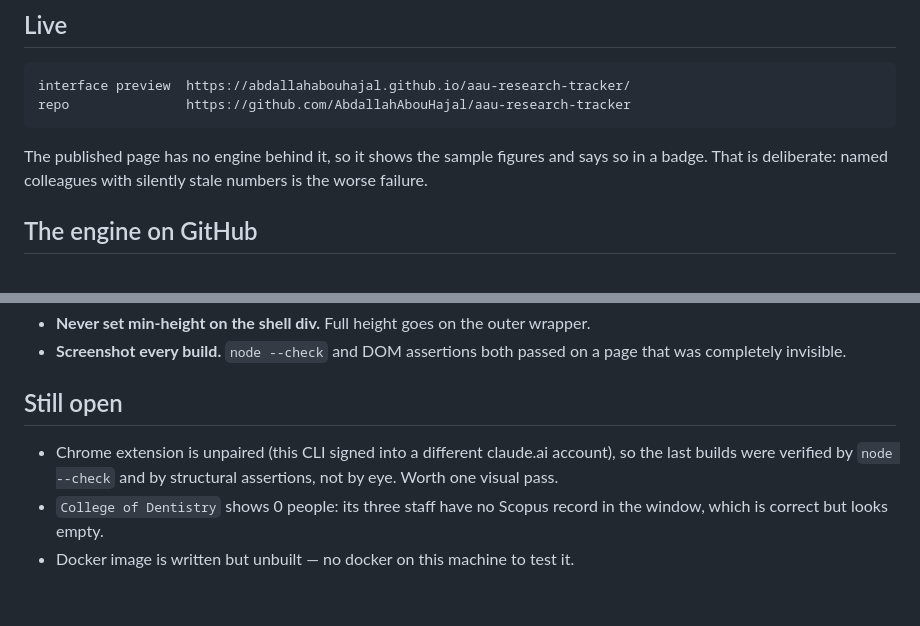
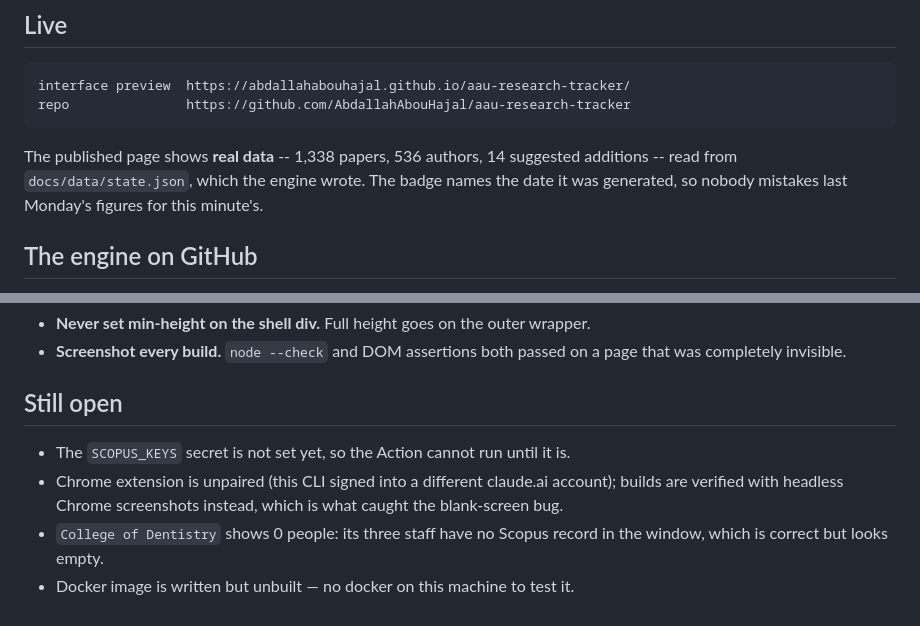
Before and after one commit to AbdallahAbouHajal/aau-research-tracker, a Markdown page: _CHECKPOINT.md, 2 parts joined by grey strips. GitHub-like rendering.

Commit message:
Checkpoint: the live page now serves real data

```diff
--- a/_CHECKPOINT.md
+++ b/_CHECKPOINT.md
@@ -87,9 +87,10 @@ Two things it must keep doing:
     interface preview  https://abdallahabouhajal.github.io/aau-research-tracker/
     repo               https://github.com/AbdallahAbouHajal/aau-research-tracker
 
-The published page has no engine behind it, so it shows the sample figures and
-says so in a badge. That is deliberate: named colleagues with silently stale
-numbers is the worse failure.
+The published page shows **real data** -- 1,338 papers, 536 authors, 14
+suggested additions -- read from `docs/data/state.json`, which the engine wrote.
+The badge names the date it was generated, so nobody mistakes last Monday's
+figures for this minute's.
 
 ## The engine on GitHub
 
@@ -137,9 +138,10 @@ Two rules came out of it:
 
 ## Still open
 
+- The `SCOPUS_KEYS` secret is not set yet, so the Action cannot run until it is.
 - Chrome extension is unpaired (this CLI signed into a different claude.ai
-  account), so the last builds were verified by `node --check` and by structural
-  assertions, not by eye. Worth one visual pass.
+  account); builds are verified with headless Chrome screenshots instead, which
+  is what caught the blank-screen bug.
 - `College of Dentistry` shows 0 people: its three staff have no Scopus record
   in the window, which is correct but looks empty.
 - Docker image is written but unbuilt — no docker on this machine to test it.
```
